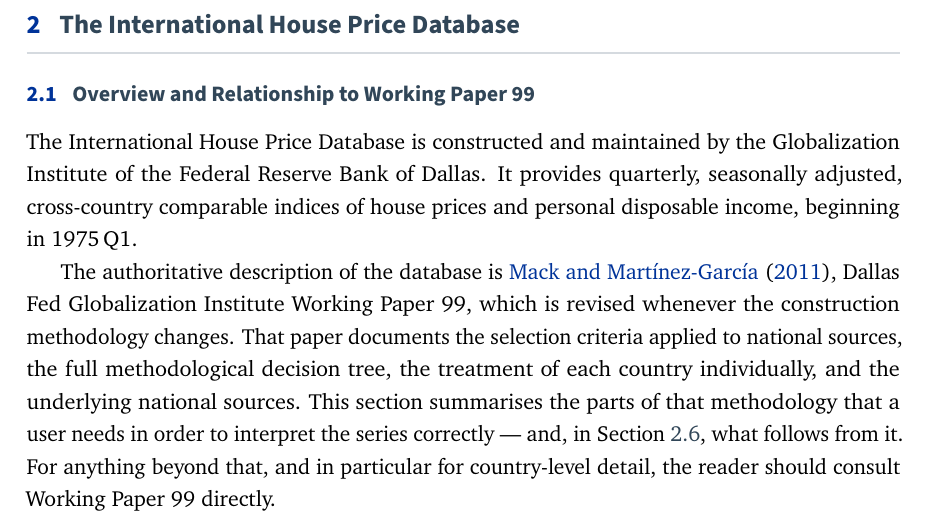
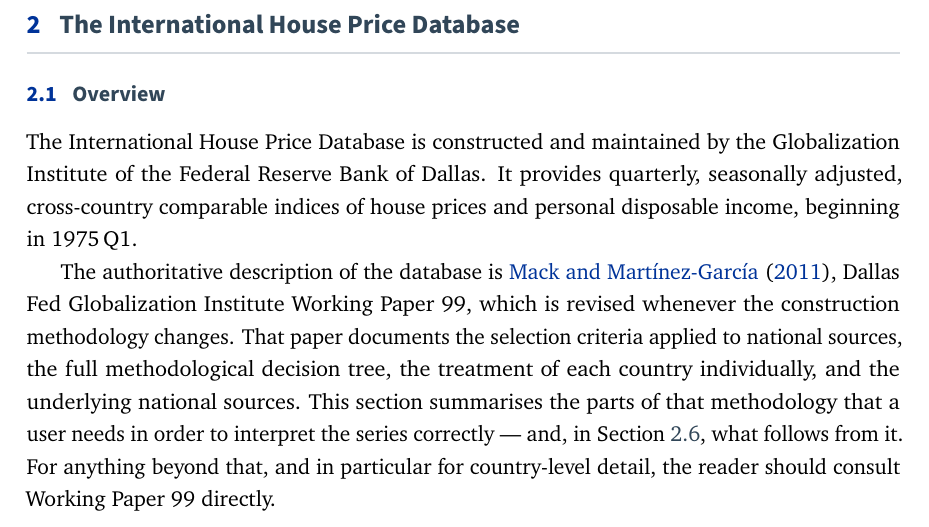
Before and after one commit to lancs-macro/iho-technical-report, a LaTeX document (main.tex, which reads sections/02-database.tex): part of page 7 of 23, cut so that both start at the same text. Compiled offline with pdfLaTeX.

Commit message:
docs: shorten database overview subsection title

```diff
--- a/sections/02-database.tex
+++ b/sections/02-database.tex
@@ -1,7 +1,7 @@
 \section{The International House Price Database}
 \label{sec:database}
 
-\subsection{Overview and Relationship to Working Paper 99}
+\subsection{Overview}
 
 The International House Price Database is constructed and maintained by the
 Globalization Institute of the Federal Reserve Bank of Dallas. It provides
```
Also changed, not shown: CLAUDE.md (+1 -1 lines).
